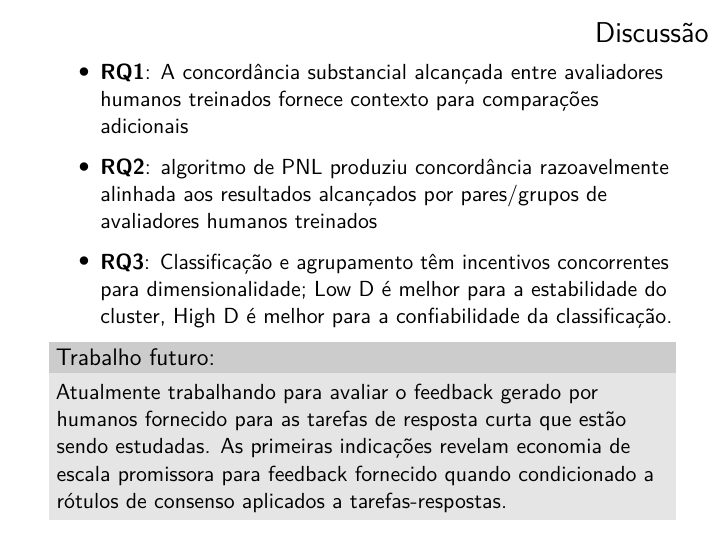
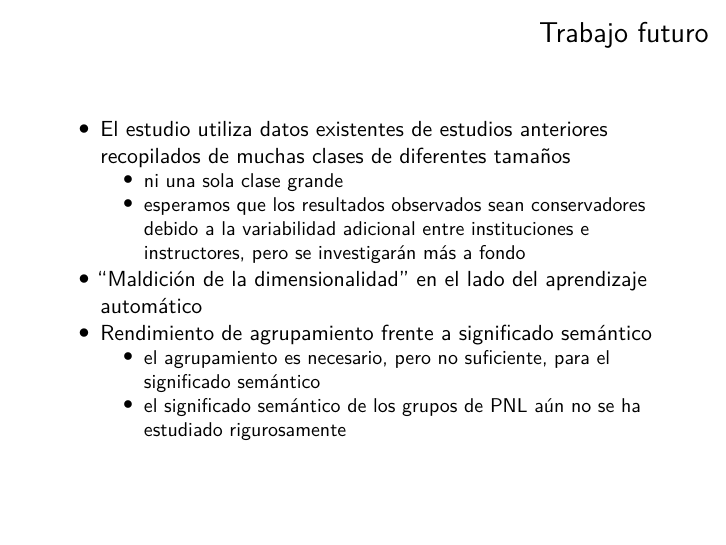
Before and after one commit to mdbeckman/ICOTS2022, an R Markdown document (docs/202209-avaliacao-formativa-escalavel-Portugues.Rmd): page 11 of 14 before the commit and page 12 of 15 after it. Rendered offline with R 4.5, knitr and Pandoc, then LaTeX, with nearby package versions.

Commit message:
editing pass (all three versions)

```diff
--- a/docs/202209-avaliacao-formativa-escalavel-Portugues.Rmd
+++ b/docs/202209-avaliacao-formativa-escalavel-Portugues.Rmd
@@ -167,10 +167,15 @@ Interpretação de confiabilidade[^3]: 0,6 < substancial < 0,8 < quase perfeito
 - **RQ3**: Classificação e agrupamento têm incentivos concorrentes para dimensionalidade; Low D é melhor para a estabilidade do cluster, High D é melhor para a confiabilidade da classificação.
 
 
-### Trabalho futuro:
+# Trabajo futuro
 
-Atualmente trabalhando para avaliar o feedback gerado por humanos fornecido para as tarefas de resposta curta que estão sendo estudadas. As primeiras indicações revelam economia de escala promissora para feedback fornecido quando condicionado a rótulos de consenso aplicados a tarefas-respostas.
-
+- El estudio utiliza datos existentes de estudios anteriores recopilados de muchas clases de diferentes tamaños
+    - ni una sola clase grande
+    - esperamos que los resultados observados sean conservadores debido a la variabilidad adicional entre instituciones e instructores, pero se investigarán más a fondo
+- "Maldición de la dimensionalidad" en el lado del aprendizaje automático
+- Rendimiento de agrupamiento frente a significado semántico
+    - el agrupamiento es necesario, pero no suficiente, para el significado semántico
+    - el significado semántico de los grupos de PNL aún no se ha estudiado rigurosamente
 
 # Referências (1/2)
 
```
Also changed, not shown: docs/202209-evaluacion-formativa-escalable-Espanol.Rmd (+3 -3 lines), docs/202209-scalable-formative-assessment-English.Rmd (+1 -1 lines), 3 other files.
